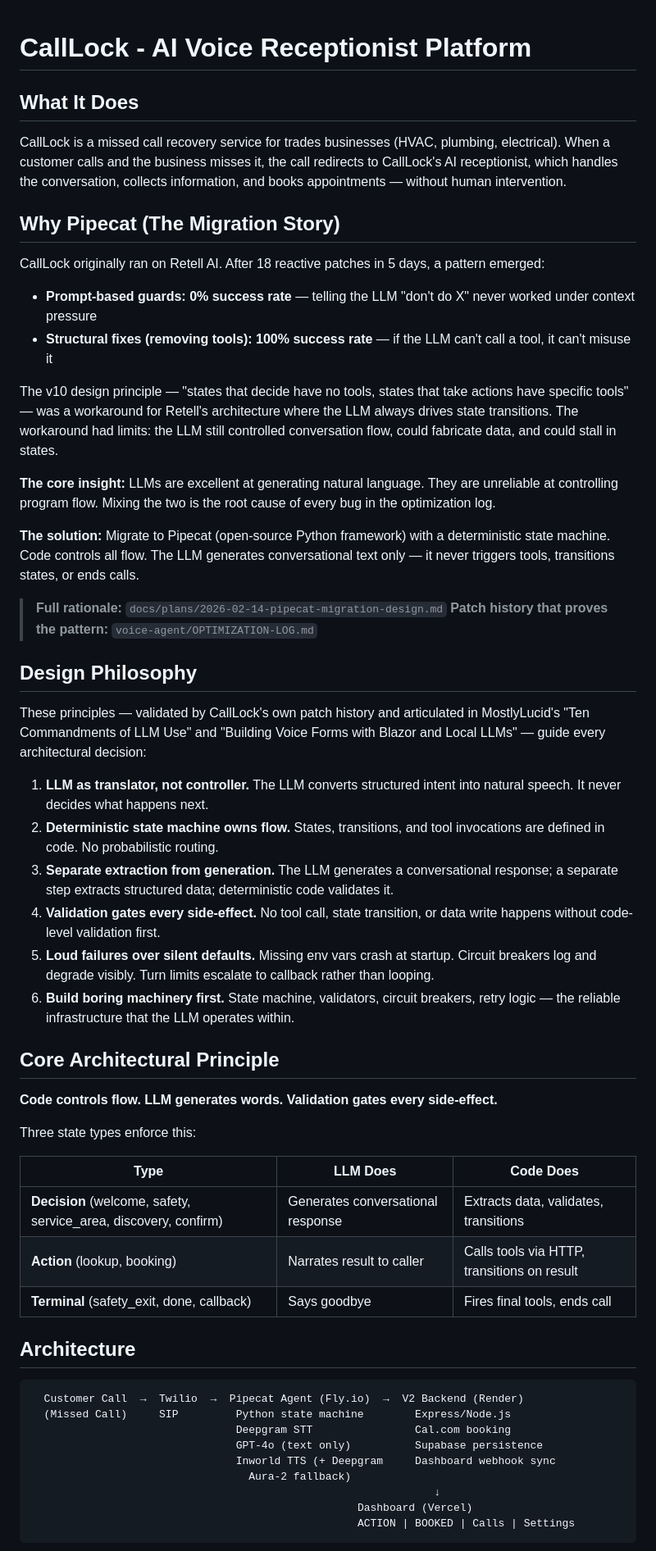
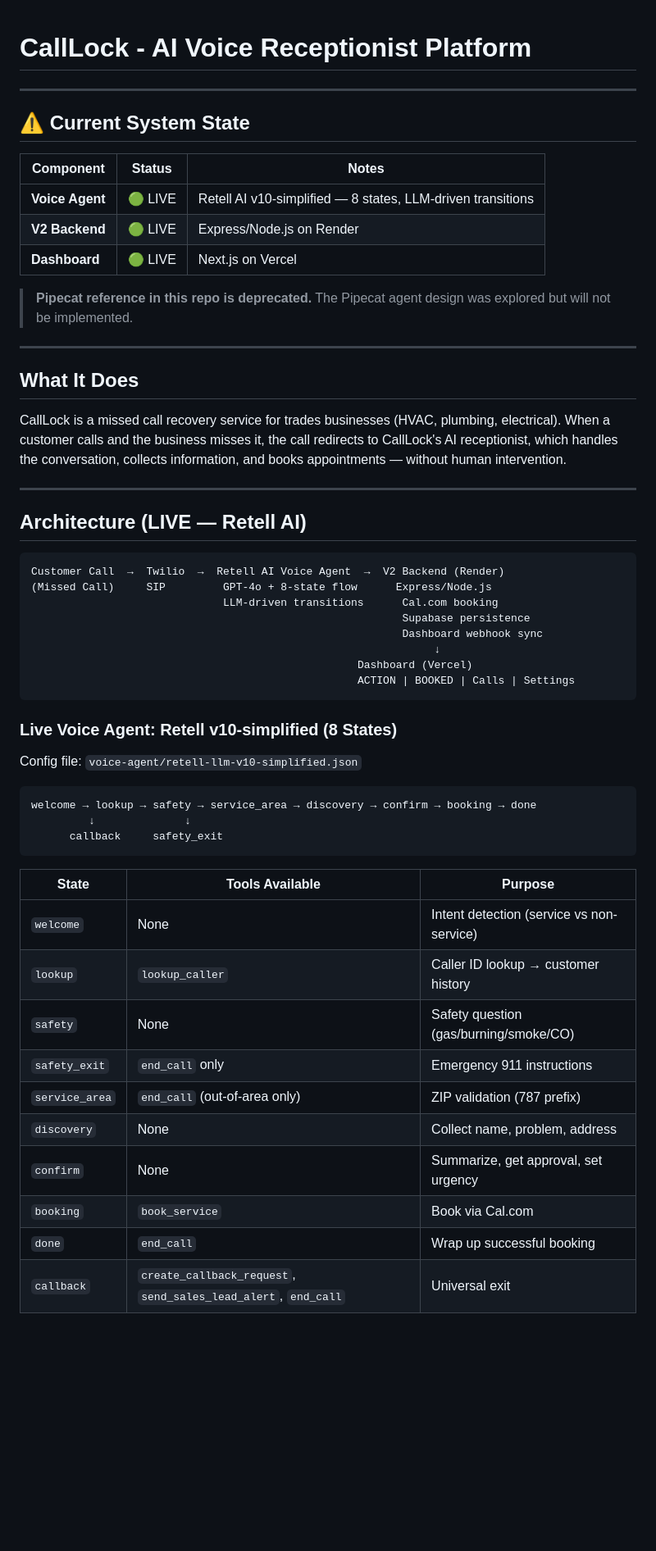
Before and after one commit to rbaset5/calllock-server, a Markdown page: CLAUDE.md, the part around one of its changes. Shown at 82% size. Rendered like a GitHub page; blank space fills up the shorter version.

````diff
--- a/CLAUDE.md
+++ b/CLAUDE.md
@@ -1,59 +1,58 @@
 # CallLock - AI Voice Receptionist Platform
+
+---
+
+## ⚠️ Current System State
+
+| Component | Status | Notes |
+|-----------|--------|-------|
+| **Voice Agent** | 🟢 LIVE | Retell AI v10-simplified — 8 states, LLM-driven transitions |
+| **V2 Backend** | 🟢 LIVE | Express/Node.js on Render |
+| **Dashboard** | 🟢 LIVE | Next.js on Vercel |
+
+> **Pipecat reference in this repo is deprecated.** The Pipecat agent design was explored but will not be implemented.
+
+---
 
 ## What It Does
 
 CallLock is a missed call recovery service for trades businesses (HVAC, plumbing, electrical). When a customer calls and the business misses it, the call redirects to CallLock's AI receptionist, which handles the conversation, collects information, and books appointments — without human intervention.
 
-## Why Pipecat (The Migration Story)
+---
 
-CallLock originally ran on Retell AI. After 18 reactive patches in 5 days, a pattern emerged:
-
-- **Prompt-based guards: 0% success rate** — telling the LLM "don't do X" never worked under context pressure
-- **Structural fixes (removing tools): 100% success rate** — if the LLM can't call a tool, it can't misuse it
-
-The v10 design principle — "states that decide have no tools, states that take actions have specific tools" — was a workaround for Retell's architecture where the LLM always drives state transitions. The workaround had limits: the LLM still controlled conversation flow, could fabricate data, and could stall in states.
-
-**The core insight:** LLMs are excellent at generating natural language. They are unreliable at controlling program flow. Mixing the two is the root cause of every bug in the optimization log.
-
-**The solution:** Migrate to Pipecat (open-source Python framework) with a deterministic state machine. Code controls all flow. The LLM generates conversational text only — it never triggers tools, transitions states, or ends calls.
-
-> **Full rationale:** `docs/plans/2026-02-14-pipecat-migration-design.md`
-> **Patch history that proves the pattern:** `voice-agent/OPTIMIZATION-LOG.md`
-
-## Design Philosophy
-
-These principles — validated by CallLock's own patch history and articulated in MostlyLucid's "Ten Commandments of LLM Use" and "Building Voice Forms with Blazor and Local LLMs" — guide every architectural decision:
-
-1. **LLM as translator, not controller.** The LLM converts structured intent into natural speech. It never decides what happens next.
-2. **Deterministic state machine owns flow.** States, transitions, and tool invocations are defined in code. No probabilistic routing.
-3. **Separate extraction from generation.** The LLM generates a conversational response; a separate step extracts structured data; deterministic code validates it.
-4. **Validation gates every side-effect.** No tool call, state transition, or data write happens without code-level validation first.
-5. **Loud failures over silent defaults.** Missing env vars crash at startup. Circuit breakers log and degrade visibly. Turn limits escalate to callback rather than looping.
-6. **Build boring machinery first.** State machine, validators, circuit breakers, retry logic — the reliable infrastructure that the LLM operates within.
-
-## Core Architectural Principle
-
-**Code controls flow. LLM generates words. Validation gates every side-effect.**
-
-Three state types enforce this:
-
-| Type | LLM Does | Code Does |
-|------|----------|-----------|
-| **Decision** (welcome, safety, service_area, discovery, confirm) | Generates conversational response | Extracts data, validates, transitions |
-| **Action** (lookup, booking) | Narrates result to caller | Calls tools via HTTP, transitions on result |
-| **Terminal** (safety_exit, done, callback) | Says goodbye | Fires final tools, ends call |
-
-## Architecture
+## Architecture (LIVE — Retell AI)
 
 ```
-  Customer Call  →  Twilio  →  Pipecat Agent (Fly.io)  →  V2 Backend (Render)
-  (Missed Call)     SIP         Python state machine        Express/Node.js
-                                Deepgram STT                Cal.com booking
-                                GPT-4o (text only)          Supabase persistence
-                                Inworld TTS (+ Deepgram     Dashboard webhook sync
-                                  Aura-2 fallback)
+Customer Call  →  Twilio  →  Retell AI Voice Agent  →  V2 Backend (Render)
+(Missed Call)     SIP         GPT-4o + 8-state flow      Express/Node.js
+                              LLM-driven transitions      Cal.com booking
+                                                          Supabase persistence
+                                                          Dashboard webhook sync
                                                                ↓
                                                    Dashboard (Vercel)
                                                    ACTION | BOOKED | Calls | Settings
 ```
 
+### Live Voice Agent: Retell v10-simplified (8 States)
+
+Config file: `voice-agent/retell-llm-v10-simplified.json`
+
+```
+welcome → lookup → safety → service_area → discovery → confirm → booking → done
+         ↓              ↓
+      callback     safety_exit
+```
+
+| State | Tools Available | Purpose |
+|-------|----------------|---------|
+| `welcome` | None | Intent detection (service vs non-service) |
+| `lookup` | `lookup_caller` | Caller ID lookup → customer history |
+| `safety` | None | Safety question (gas/burning/smoke/CO) |
+| `safety_exit` | `end_call` only | Emergency 911 instructions |
+| `service_area` | `end_call` (out-of-area only) | ZIP validation (787 prefix) |
+| `discovery` | None | Collect name, problem, address |
+| `confirm` | None | Summarize, get approval, set urgency |
+| `booking` | `book_service` | Book via Cal.com |
+| `done` | `end_call` | Wrap up successful booking |
+| `callback` | `create_callback_request`, `send_sales_lead_alert`, `end_call` | Universal exit |
+
````
Also changed, not shown: other parts of CLAUDE.md (+76 -90 lines).
